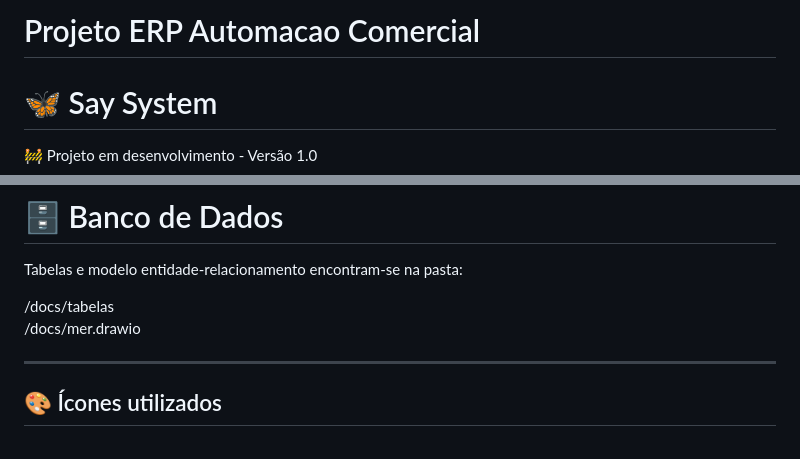
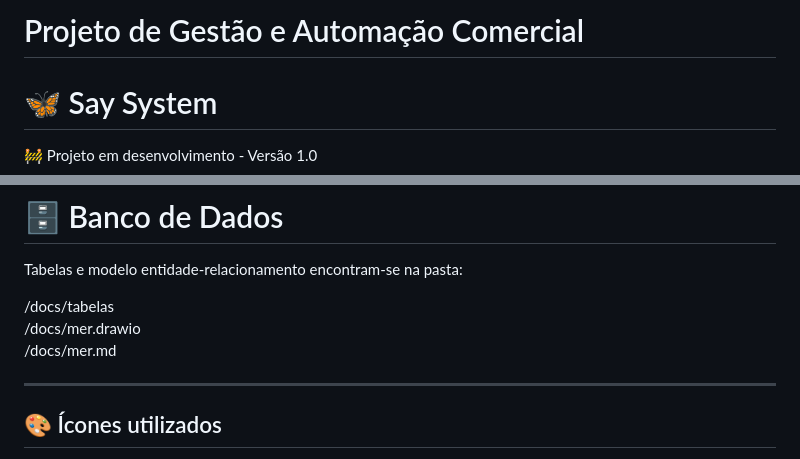
Before and after one commit to MarcoAntonioLeal/ERP-automacao-comercial, a Markdown page: README.md, 2 parts joined by grey strips. Rendered like a GitHub page.

```diff
--- a/README.md
+++ b/README.md
@@ -1,4 +1,4 @@
-# Projeto ERP Automacao Comercial
+# Projeto de Gestão e Automação Comercial
 
 # 🦋 Say System
 🚧 Projeto em desenvolvimento - Versão 1.0
@@ -123,6 +123,8 @@ Tabelas e modelo entidade-relacionamento encontram-se na pasta:
 /docs/tabelas
 <br>
 /docs/mer.drawio
+<br>
+/docs/mer.md
 
 ---
 
```
